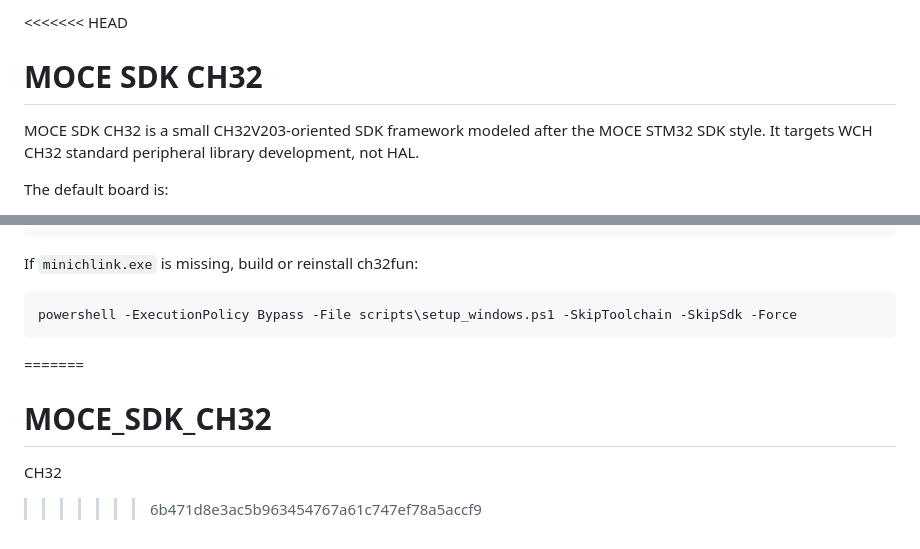
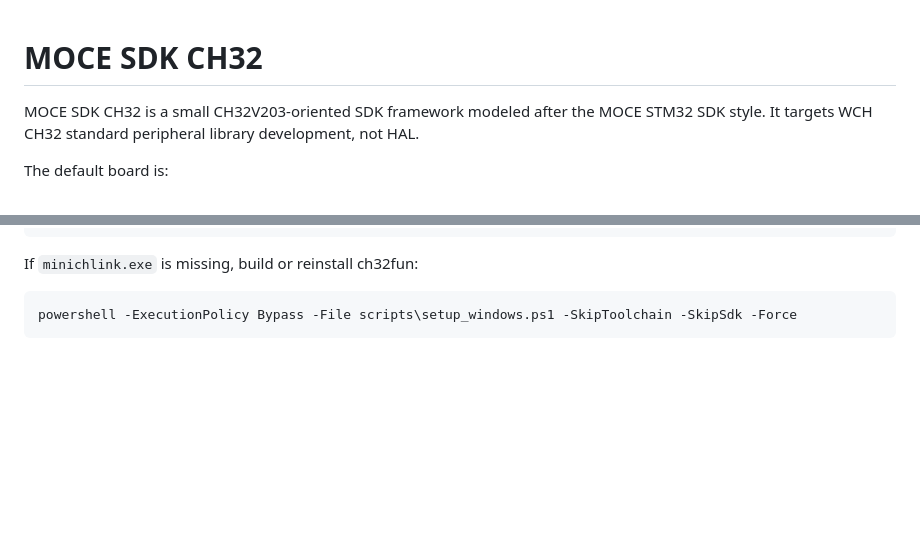
Before and after one commit to Willy319-star/MOCE_SDK_CH32, a Markdown page: README.md, 2 parts joined by grey strips. Drawn GitHub-style; blank space fills up the shorter version.

Commit message:
Fix README merge confict

````diff
--- a/README.md
+++ b/README.md
@@ -1,4 +1,3 @@
-<<<<<<< HEAD
 # MOCE SDK CH32
 
 MOCE SDK CH32 is a small CH32V203-oriented SDK framework modeled after the
@@ -170,7 +169,3 @@ If `minichlink.exe` is missing, build or reinstall ch32fun:
 ```powershell
 powershell -ExecutionPolicy Bypass -File scripts\setup_windows.ps1 -SkipToolchain -SkipSdk -Force
 ```
-=======
-# MOCE_SDK_CH32
-CH32
->>>>>>> 6b471d8e3ac5b963454767a61c747ef78a5accf9
````
